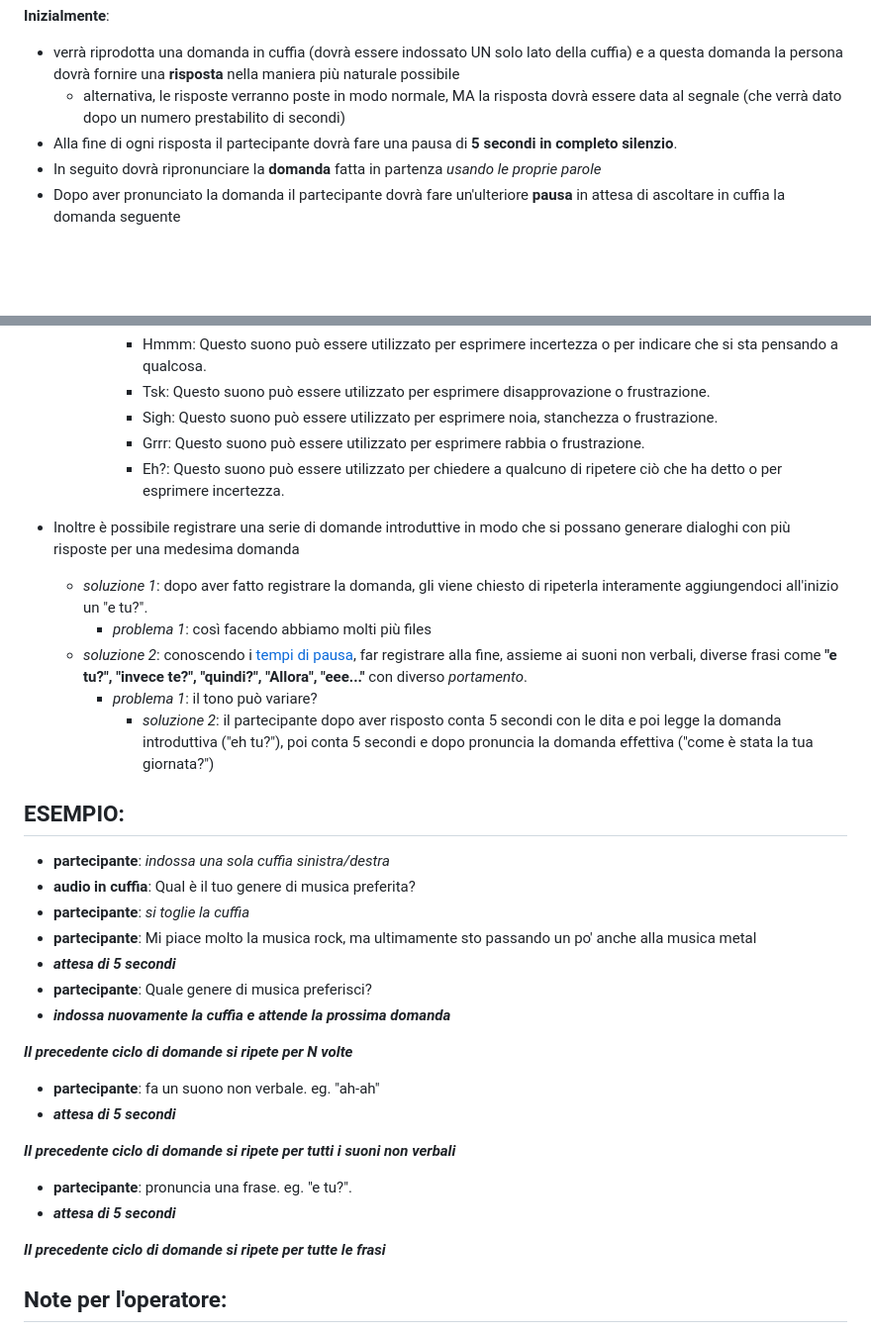
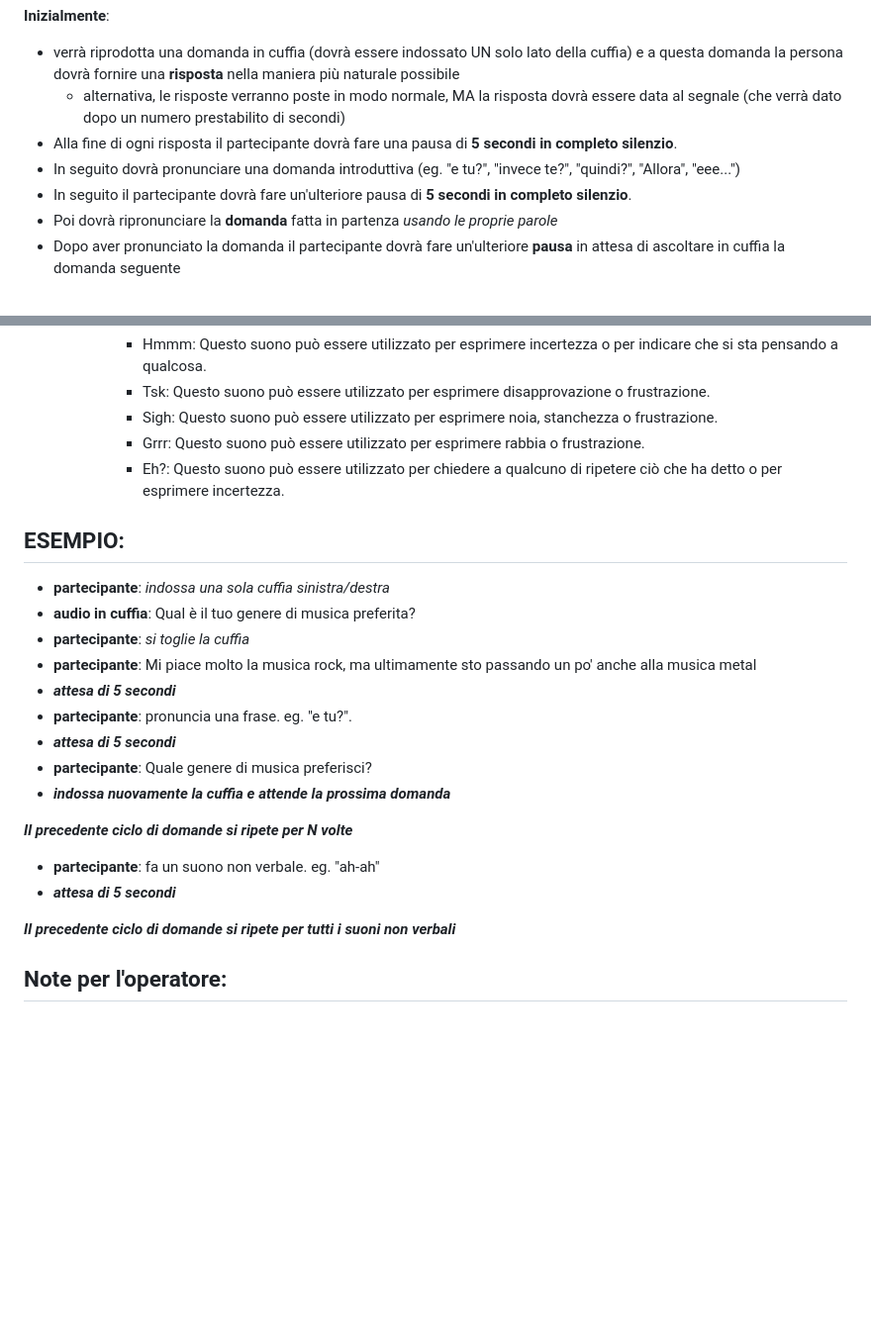
Before and after one commit to JulsSal99/Tesi, a Markdown page: PROTOCOLLO.MD, 2 parts joined by grey strips. Shown: that part at 99% size. Rendered like a GitHub page; blank space fills up the shorter version.

Commit message:
fix protocollo

```diff
--- a/PROTOCOLLO.MD
+++ b/PROTOCOLLO.MD
@@ -22,7 +22,9 @@ Questi dialoghi costituiranno quindi un dataset che potrà essere usato in futur
  - verrà riprodotta una domanda in cuffia (dovrà essere indossato UN solo lato della cuffia) e a questa domanda la persona dovrà fornire una **risposta** nella maniera più naturale possibile
    - <span style="color:red">   alternativa, le risposte verranno poste in modo normale, MA la risposta dovrà essere data al segnale (che verrà dato dopo un numero prestabilito di secondi) </span>
 - Alla fine di ogni risposta il partecipante dovrà fare una pausa di **5 secondi in completo silenzio**.
-- In seguito dovrà ripronunciare la **domanda** fatta in partenza *usando le proprie parole*
+- In seguito dovrà pronunciare una domanda introduttiva (eg. "e tu?", "invece te?", "quindi?", "Allora", "eee...")
+- In seguito il partecipante dovrà fare un'ulteriore pausa di **5 secondi in completo silenzio**.
+- Poi dovrà ripronunciare la **domanda** fatta in partenza *usando le proprie parole*
 - Dopo aver pronunciato la domanda il partecipante dovrà fare un'ulteriore **pausa** in attesa di ascoltare in cuffia la domanda seguente
 
 <br>
@@ -44,18 +46,13 @@ Nell'**ultima parte**:
        - Grrr: Questo suono può essere utilizzato per esprimere rabbia o frustrazione.
        - Eh?: Questo suono può essere utilizzato per chiedere a qualcuno di ripetere ciò che ha detto o per esprimere incertezza.
 
-  - <span style="color:red">  Inoltre è possibile registrare una serie di domande introduttive in modo che si possano generare dialoghi con più risposte per una medesima domanda </span>
-    - *soluzione 1*: dopo aver fatto registrare la domanda, gli viene chiesto di ripeterla interamente aggiungendoci all'inizio un "e tu?".
-      - *problema 1*: così facendo abbiamo molti più files
-    - *soluzione 2*: conoscendo i [tempi di pausa](#tempi-di-pausa), far registrare alla fine, assieme ai suoni non verbali, diverse frasi come **"e tu?", "invece te?", "quindi?", "Allora", "eee..."** con diverso *portamento*.
-      - *problema 1*: il tono può variare?
-        - *soluzione 2*: il partecipante dopo aver risposto conta 5 secondi con le dita e poi legge la domanda introduttiva ("eh tu?"), poi conta 5 secondi e dopo pronuncia la domanda effettiva ("come è stata la tua giornata?")
-
 ## ESEMPIO:
  - **partecipante**: *indossa una sola cuffia sinistra/destra*
  - **audio in cuffia**: Qual è il tuo genere di musica preferita?
  - **partecipante**: *si toglie la cuffia*
  - **partecipante**: Mi piace molto la musica rock, ma ultimamente sto passando un po' anche alla musica metal
+ - ***attesa di 5 secondi***
+ - **partecipante**: pronuncia una frase. eg. "e tu?".
  - ***attesa di 5 secondi***
  - **partecipante**: Quale genere di musica preferisci?
  - ***indossa nuovamente la cuffia e attende la prossima domanda***
@@ -66,11 +63,6 @@ Nell'**ultima parte**:
  - ***attesa di 5 secondi***
 
 ***Il precedente ciclo di domande si ripete per tutti i suoni non verbali***
-
- - **partecipante**: pronuncia una frase. eg. "e tu?".
- - ***attesa di 5 secondi***
-
-***Il precedente ciclo di domande si ripete per tutte le frasi***
 
 ## Note per l'operatore:
 
```
Also changed, not shown: TESI.MD (+7 -3 lines).
